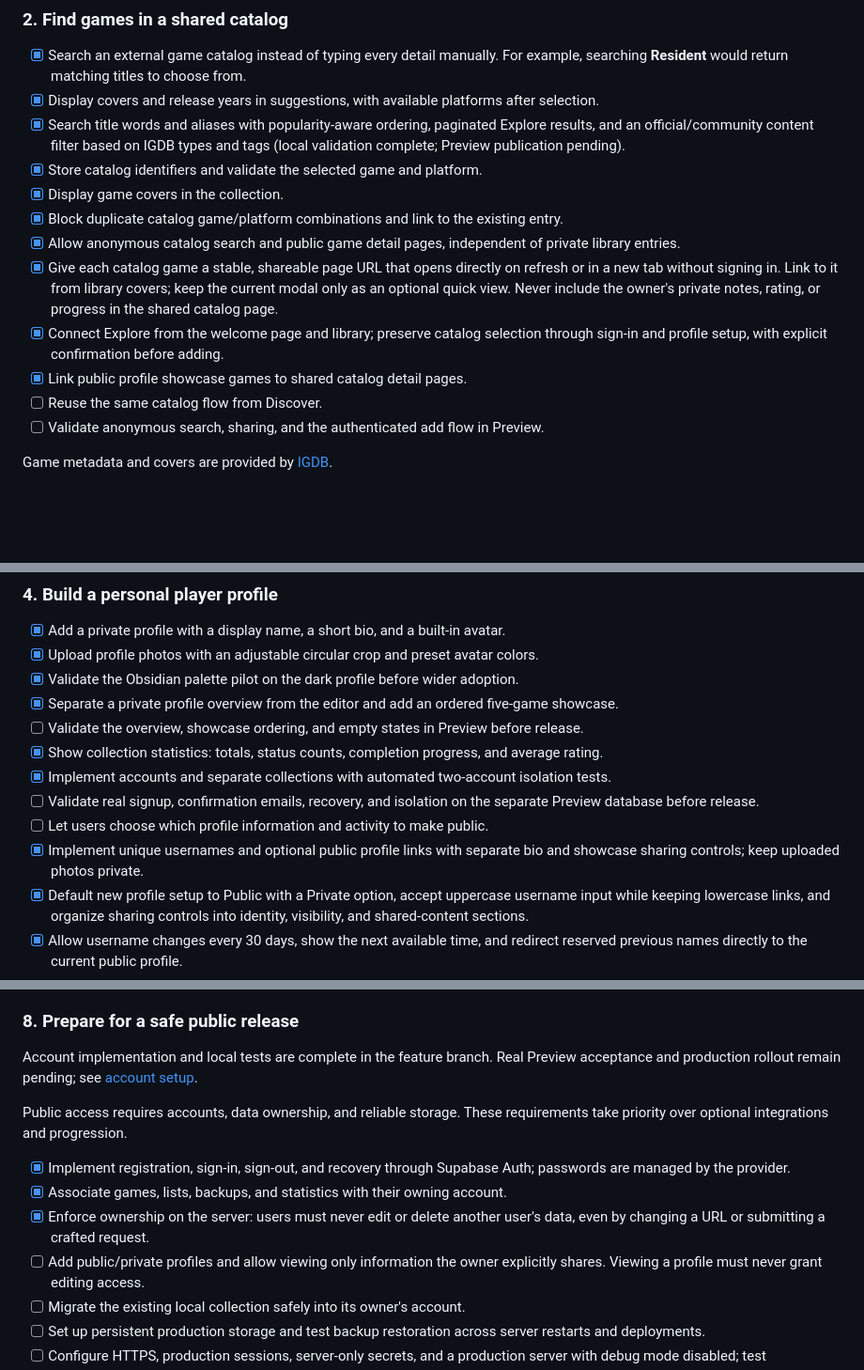
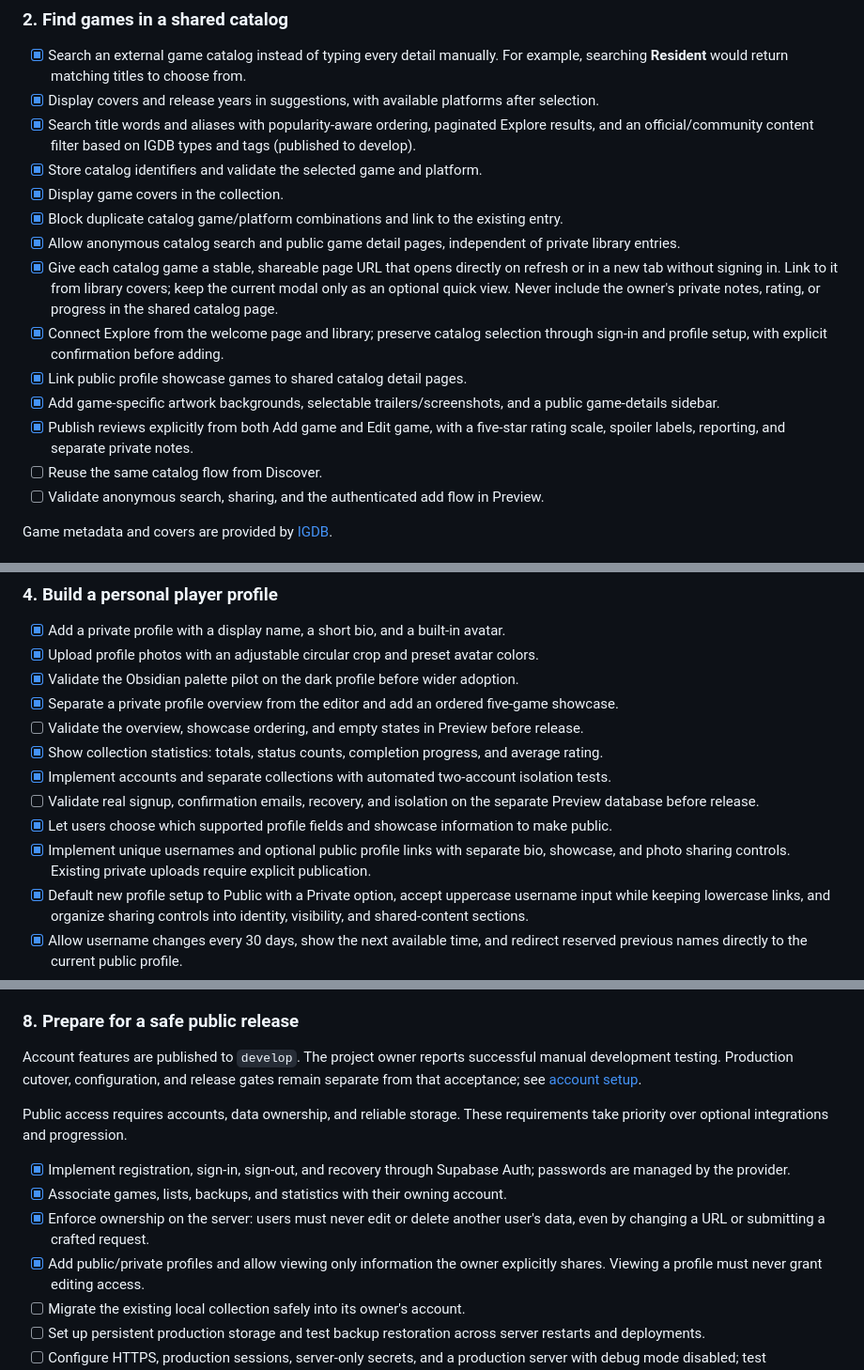
Before and after one commit to PerdonPs3/game-backlog, a Markdown page: docs/wiki/Roadmap.md, 3 parts joined by grey strips. Shown at 94% size. GitHub-like rendering; blank space fills up the shorter version.

```diff
--- a/docs/wiki/Roadmap.md
+++ b/docs/wiki/Roadmap.md
@@ -23,7 +23,7 @@ profile palette pilot, player profile, public catalog, guided homepage, and Disc
 - [x] Search an external game catalog instead of typing every detail manually.
       For example, searching **Resident** would return matching titles to choose from.
 - [x] Display covers and release years in suggestions, with available platforms after selection.
-- [x] Search title words and aliases with popularity-aware ordering, paginated Explore results, and an official/community content filter based on IGDB types and tags (local validation complete; Preview publication pending).
+- [x] Search title words and aliases with popularity-aware ordering, paginated Explore results, and an official/community content filter based on IGDB types and tags (published to develop).
 - [x] Store catalog identifiers and validate the selected game and platform.
 - [x] Display game covers in the collection.
 - [x] Block duplicate catalog game/platform combinations and link to the existing entry.
@@ -35,6 +35,8 @@ profile palette pilot, player profile, public catalog, guided homepage, and Disc
 - [x] Connect Explore from the welcome page and library; preserve catalog selection
       through sign-in and profile setup, with explicit confirmation before adding.
 - [x] Link public profile showcase games to shared catalog detail pages.
+- [x] Add game-specific artwork backgrounds, selectable trailers/screenshots, and a public game-details sidebar.
+- [x] Publish reviews explicitly from both Add game and Edit game, with a five-star rating scale, spoiler labels, reporting, and separate private notes.
 - [ ] Reuse the same catalog flow from Discover.
 - [ ] Validate anonymous search, sharing, and the authenticated add flow in Preview.
 
@@ -63,9 +65,9 @@ Games from other platforms remain supported through the catalog.
 - [x] Show collection statistics: totals, status counts, completion progress, and average rating.
 - [x] Implement accounts and separate collections with automated two-account isolation tests.
 - [ ] Validate real signup, confirmation emails, recovery, and isolation on the separate Preview database before release.
-- [ ] Let users choose which profile information and activity to make public.
+- [x] Let users choose which supported profile fields and showcase information to make public.
 - [x] Implement unique usernames and optional public profile links
-      with separate bio and showcase sharing controls; keep uploaded photos private.
+      with separate bio, showcase, and photo sharing controls. Existing private uploads require explicit publication.
 - [x] Default new profile setup to Public with a Private option, accept uppercase
       username input while keeping lowercase links, and organize sharing controls
       into identity, visibility, and shared-content sections.
@@ -108,8 +110,9 @@ completions and externally verified achievements will need clear distinctions.
 
 ### 8. Prepare for a safe public release
 
-Account implementation and local tests are complete in the feature branch. Real
-Preview acceptance and production rollout remain pending; see [account setup](../Accounts.md).
+Account features are published to `develop`. The project owner reports successful
+manual development testing. Production cutover, configuration, and release gates
+remain separate from that acceptance; see [account setup](../Accounts.md).
 
 Public access requires accounts, data ownership, and reliable storage. These
 requirements take priority over optional integrations and progression.
@@ -118,7 +121,7 @@ requirements take priority over optional integrations and progression.
 - [x] Associate games, lists, backups, and statistics with their owning account.
 - [x] Enforce ownership on the server: users must never edit or delete another
       user's data, even by changing a URL or submitting a crafted request.
-- [ ] Add public/private profiles and allow viewing only information the owner
+- [x] Add public/private profiles and allow viewing only information the owner
       explicitly shares. Viewing a profile must never grant editing access.
 - [ ] Migrate the existing local collection safely into its owner's account.
 - [ ] Set up persistent production storage and test backup restoration across
```
Also changed, not shown: other parts of docs/wiki/Roadmap.md (+2 -2 lines), README.md (+6 -3 lines), docs/Product-Plan.md (+10 -0 lines).
